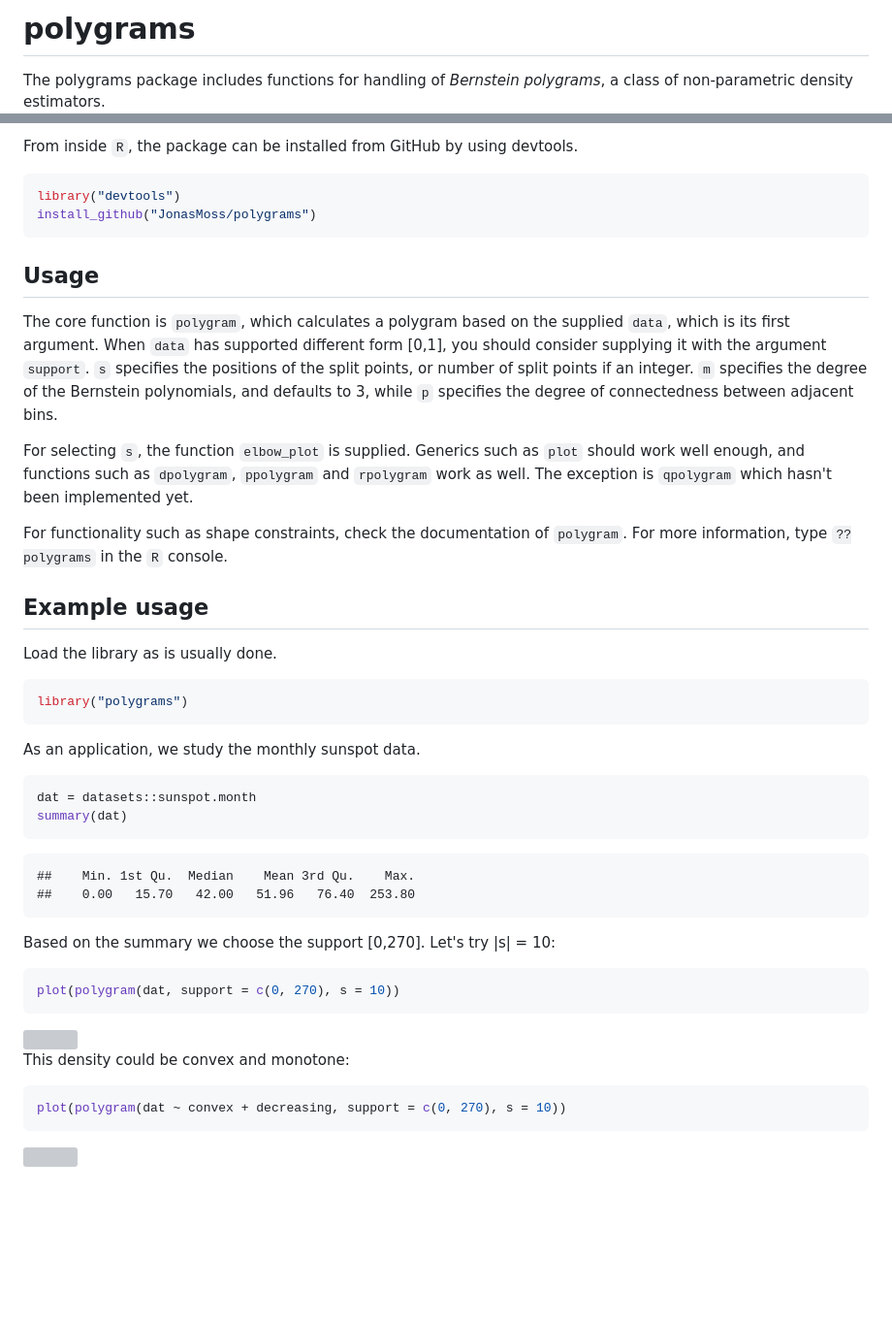
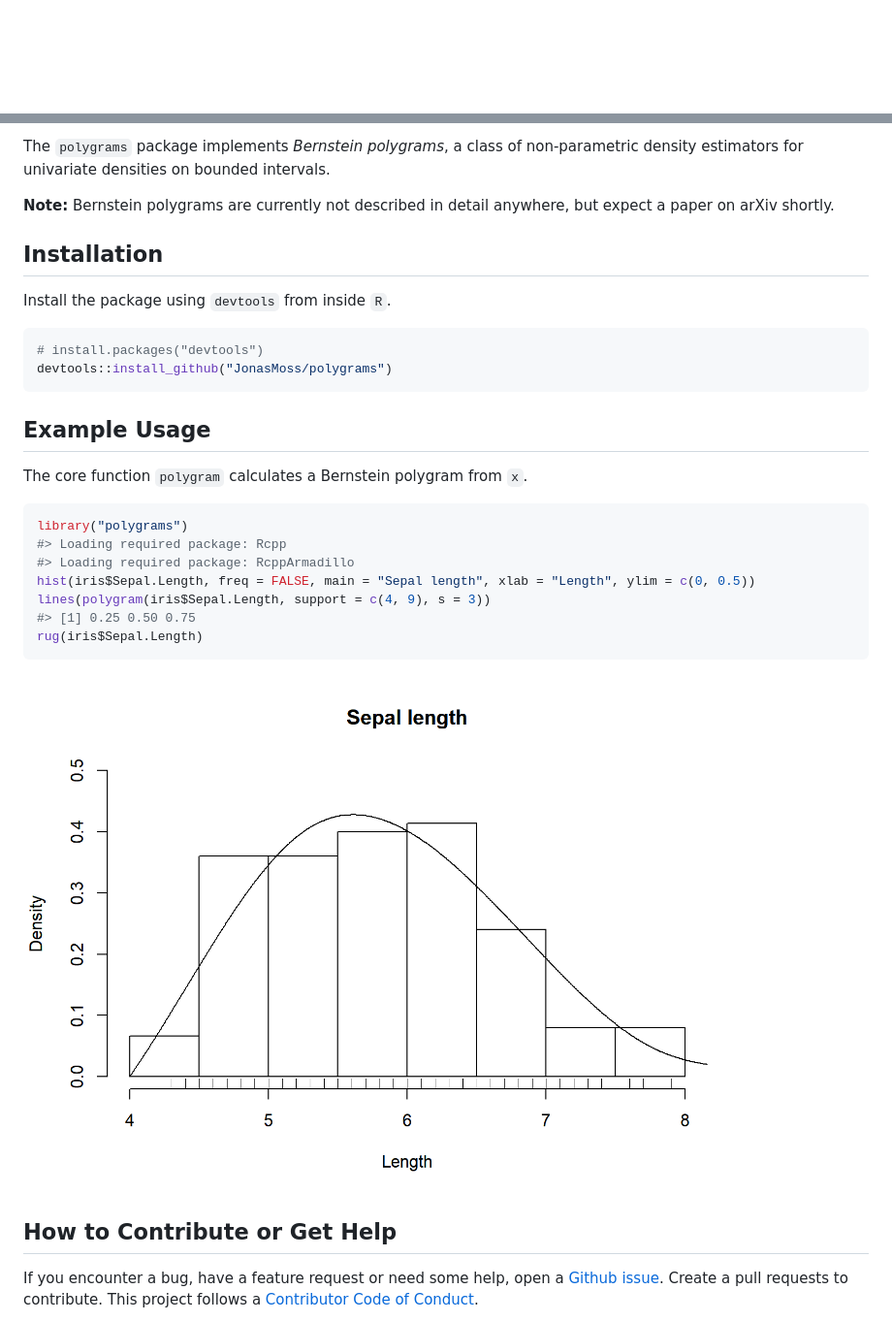
Before and after one commit to JonasMoss/polygrams, a Markdown page: README.md, 2 parts joined by grey strips. Shown: that part at 97% size. Rendered like a GitHub page; pictures changed too: man/figures/README-plot-1.png (added); blank space fills up the shorter version; grey boxes are pictures that could not be loaded.

Commit message:
:book: Shorter readme.

````diff
--- a/README.md
+++ b/README.md
@@ -1,5 +1,3 @@
-polygrams
-================
 
-The polygrams package includes functions for handling of *Bernstein polygrams*, a class of non-parametric density estimators.
+<!-- badges: start -->
 
@@ -8,51 +14,39 @@ Installation
 
-From inside `R`, the package can be installed from GitHub by using devtools.
+The `polygrams` package implements *Bernstein polygrams*, a class of
+non-parametric density estimators for univariate densities on bounded
+intervals.
+
+**Note:** Bernstein polygrams are currently not described in detail
+anywhere, but expect a paper on arXiv shortly.
+
+## Installation
+
+Install the package using `devtools` from inside `R`.
 
 ``` r
-library("devtools")
-install_github("JonasMoss/polygrams")
+# install.packages("devtools")
+devtools::install_github("JonasMoss/polygrams")
 ```
 
-Usage
------
+## Example Usage
 
-The core function is `polygram`, which calculates a polygram based on the supplied `data`, which is its first argument. When `data` has supported different form \[0,1\], you should consider supplying it with the argument `support`. `s` specifies the positions of the split points, or number of split points if an integer. `m` specifies the degree of the Bernstein polynomials, and defaults to 3, while `p` specifies the degree of connectedness between adjacent bins.
-
-For selecting `s`, the function `elbow_plot` is supplied. Generics such as `plot` should work well enough, and functions such as `dpolygram`, `ppolygram` and `rpolygram` work as well. The exception is `qpolygram` which hasn't been implemented yet.
-
-For functionality such as shape constraints, check the documentation of `polygram`. For more information, type `??polygrams` in the `R` console.
-
-Example usage
--------------
-
-Load the library as is usually done.
+The core function `polygram` calculates a Bernstein polygram from `x`.
 
 ``` r
 library("polygrams")
+#> Loading required package: Rcpp
+#> Loading required package: RcppArmadillo
+hist(iris$Sepal.Length, freq = FALSE, main = "Sepal length", xlab = "Length", ylim = c(0, 0.5))
+lines(polygram(iris$Sepal.Length, support = c(4, 9), s = 3))
+#> [1] 0.25 0.50 0.75
+rug(iris$Sepal.Length)
 ```
 
-As an application, we study the monthly sunspot data.
+<img src="man/figures/README-plot-1.png" width="750px" />
 
-``` r
-dat = datasets::sunspot.month
-summary(dat)
-```
+## How to Contribute or Get Help
 
-    ##    Min. 1st Qu.  Median    Mean 3rd Qu.    Max.
-    ##    0.00   15.70   42.00   51.96   76.40  253.80
-
-Based on the summary we choose the support \[0,270\]. Let's try |s| = 10:
-
-``` r
-plot(polygram(dat, support = c(0, 270), s = 10))
-```
-
-<img src="README_files/figure-markdown_github/plot-1.png" width="750px" />
-
-This density could be convex and monotone:
-
-``` r
-plot(polygram(dat ~ convex + decreasing, support = c(0, 270), s = 10))
-```
-
-<img src="README_files/figure-markdown_github/plot_monotone-1.png" width="750px" />
+If you encounter a bug, have a feature request or need some help, open a
+[Github issue](https://github.com/JonasMoss/polygrams/issues). Create a
+pull requests to contribute. This project follows a [Contributor Code of
+Conduct](https://www.contributor-covenant.org/version/1/4/code-of-conduct.md).
````
Also changed, not shown: other parts of README.md (+10 -2 lines), README-plot-1.png (added), README-plot_monotone-1.png (added), 3 other files.
